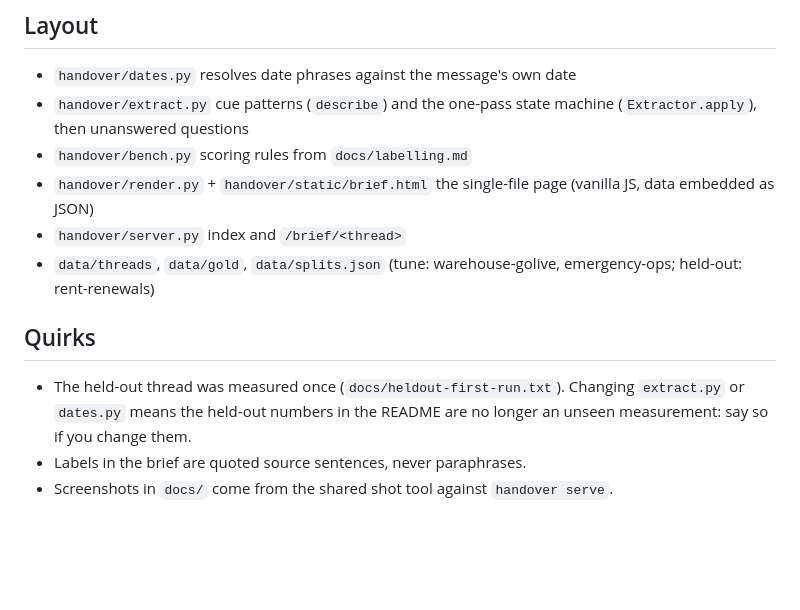
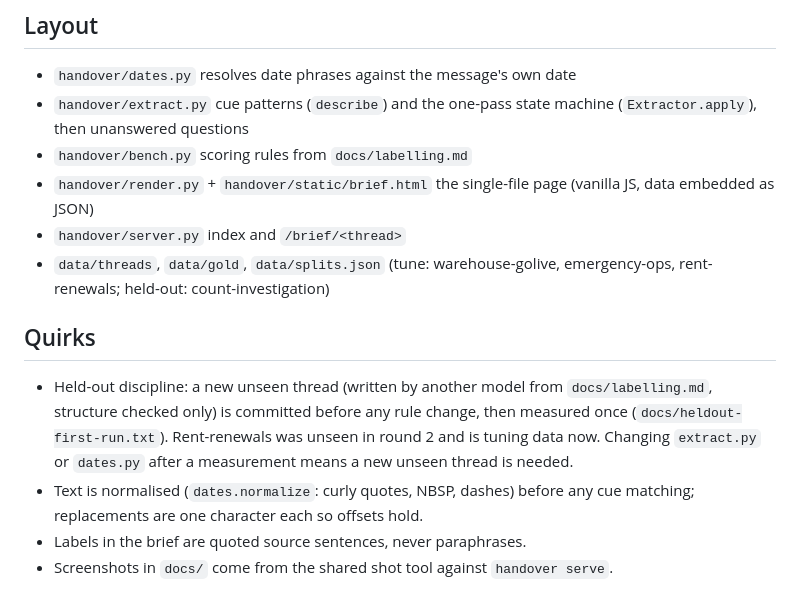
Before and after one commit to ToniHaddad/handover-brief, a Markdown page: CLAUDE.md, the part around the change. Rendered like a GitHub page; blank space fills up the shorter version.

```diff
--- a/CLAUDE.md
+++ b/CLAUDE.md
@@ -22,12 +22,16 @@ messages. Deterministic rules, no LLM, standard library only.
 - `handover/bench.py` scoring rules from `docs/labelling.md`
 - `handover/render.py` + `handover/static/brief.html` the single-file page (vanilla JS, data embedded as JSON)
 - `handover/server.py` index and `/brief/<thread>`
-- `data/threads`, `data/gold`, `data/splits.json` (tune: warehouse-golive, emergency-ops; held-out: rent-renewals)
+- `data/threads`, `data/gold`, `data/splits.json` (tune: warehouse-golive, emergency-ops, rent-renewals; held-out: count-investigation)
 
 ## Quirks
 
-- The held-out thread was measured once (`docs/heldout-first-run.txt`).
-  Changing `extract.py` or `dates.py` means the held-out numbers in the
-  README are no longer an unseen measurement: say so if you change them.
+- Held-out discipline: a new unseen thread (written by another model from
+  `docs/labelling.md`, structure checked only) is committed before any rule
+  change, then measured once (`docs/heldout-first-run.txt`). Rent-renewals
+  was unseen in round 2 and is tuning data now. Changing `extract.py` or
+  `dates.py` after a measurement means a new unseen thread is needed.
+- Text is normalised (`dates.normalize`: curly quotes, NBSP, dashes) before
+  any cue matching; replacements are one character each so offsets hold.
 - Labels in the brief are quoted source sentences, never paraphrases.
 - Screenshots in `docs/` come from the shared shot tool against `handover serve`.
```
Also changed, not shown: README.md (+55 -39 lines), docs/brief-moved-deadline.png, docs/dark-changes.png, docs/heldout-failure.png, docs/mobile-source.png, docs/tune-failure.png (deleted), 1 other file.
